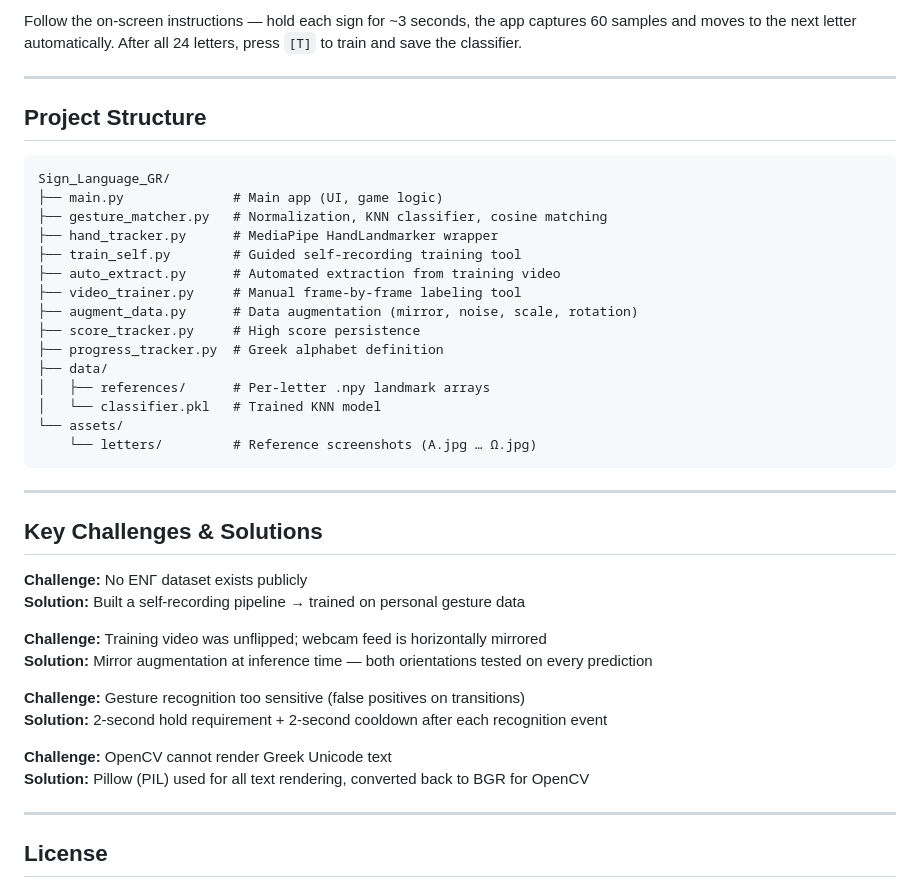
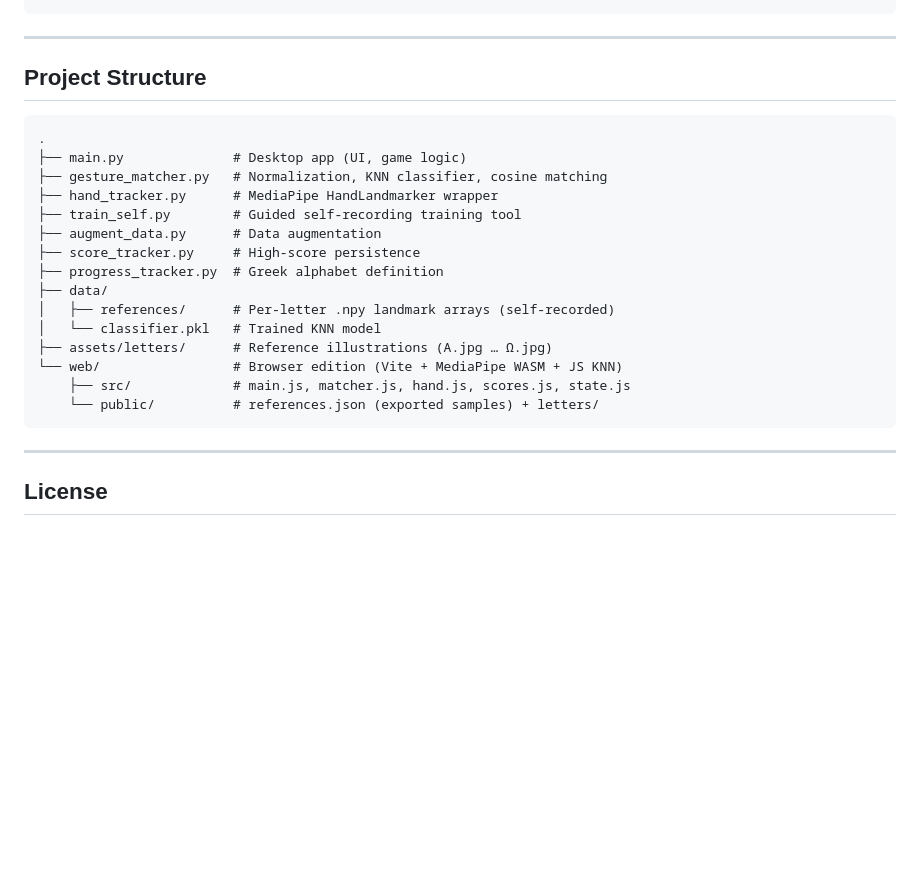
Before and after one commit to geogoor/Silent_Talk_Web_GR, a Markdown page: README.md, the part around one of its changes. Drawn GitHub-style; blank space fills up the shorter version.

````diff
--- a/README.md
+++ b/README.md
@@ -162,44 +144,26 @@ python3 train_self.py
 ```
-
-Follow the on-screen instructions — hold each sign for ~3 seconds, the app captures 60 samples and moves to the next letter automatically. After all 24 letters, press `[T]` to train and save the classifier.
 
 ---
 
 ## Project Structure
 
 ```
-Sign_Language_GR/
-├── main.py              # Main app (UI, game logic)
+.
+├── main.py              # Desktop app (UI, game logic)
 ├── gesture_matcher.py   # Normalization, KNN classifier, cosine matching
 ├── hand_tracker.py      # MediaPipe HandLandmarker wrapper
 ├── train_self.py        # Guided self-recording training tool
-├── auto_extract.py      # Automated extraction from training video
-├── video_trainer.py     # Manual frame-by-frame labeling tool
-├── augment_data.py      # Data augmentation (mirror, noise, scale, rotation)
-├── score_tracker.py     # High score persistence
+├── augment_data.py      # Data augmentation
+├── score_tracker.py     # High-score persistence
 ├── progress_tracker.py  # Greek alphabet definition
 ├── data/
-│   ├── references/      # Per-letter .npy landmark arrays
+│   ├── references/      # Per-letter .npy landmark arrays (self-recorded)
 │   └── classifier.pkl   # Trained KNN model
-└── assets/
-    └── letters/         # Reference screenshots (Α.jpg … Ω.jpg)
+├── assets/letters/      # Reference illustrations (Α.jpg … Ω.jpg)
+└── web/                 # Browser edition (Vite + MediaPipe WASM + JS KNN)
+    ├── src/             # main.js, matcher.js, hand.js, scores.js, state.js
+    └── public/          # references.json (exported samples) + letters/
 ```
-
----
-
-## Key Challenges & Solutions
-
-**Challenge:** No ΕΝΓ dataset exists publicly
-**Solution:** Built a self-recording pipeline → trained on personal gesture data
-
-**Challenge:** Training video was unflipped; webcam feed is horizontally mirrored
-**Solution:** Mirror augmentation at inference time — both orientations tested on every prediction
-
-**Challenge:** Gesture recognition too sensitive (false positives on transitions)
-**Solution:** 2-second hold requirement + 2-second cooldown after each recognition event
-
-**Challenge:** OpenCV cannot render Greek Unicode text
-**Solution:** Pillow (PIL) used for all text rendering, converted back to BGR for OpenCV
 
 ---
 
````
Also changed, not shown: other parts of README.md (+93 -111 lines), README.el.md (added, +180 -0 lines).
